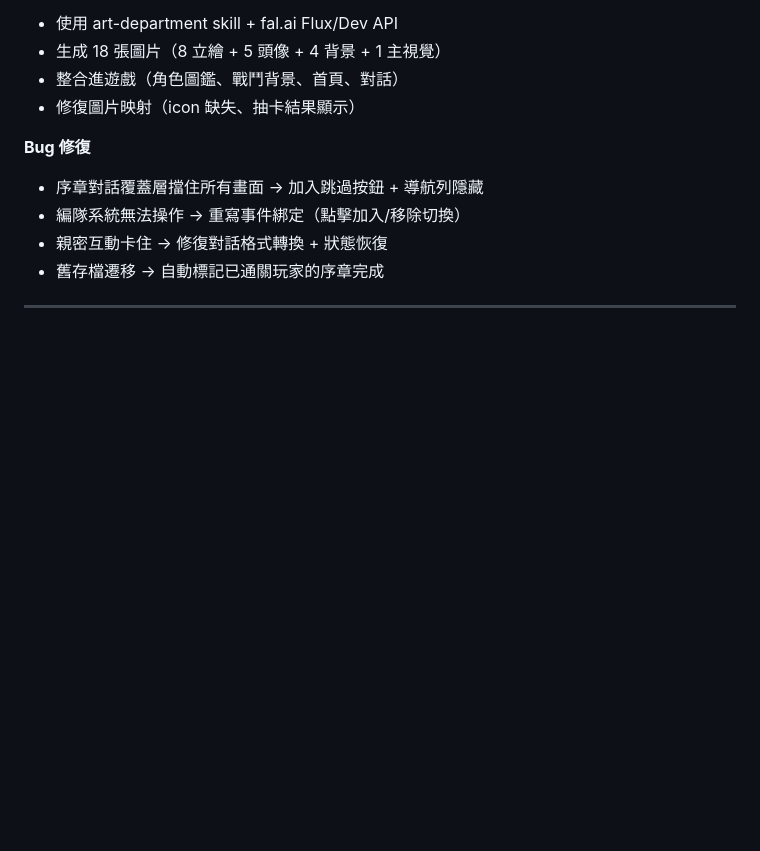
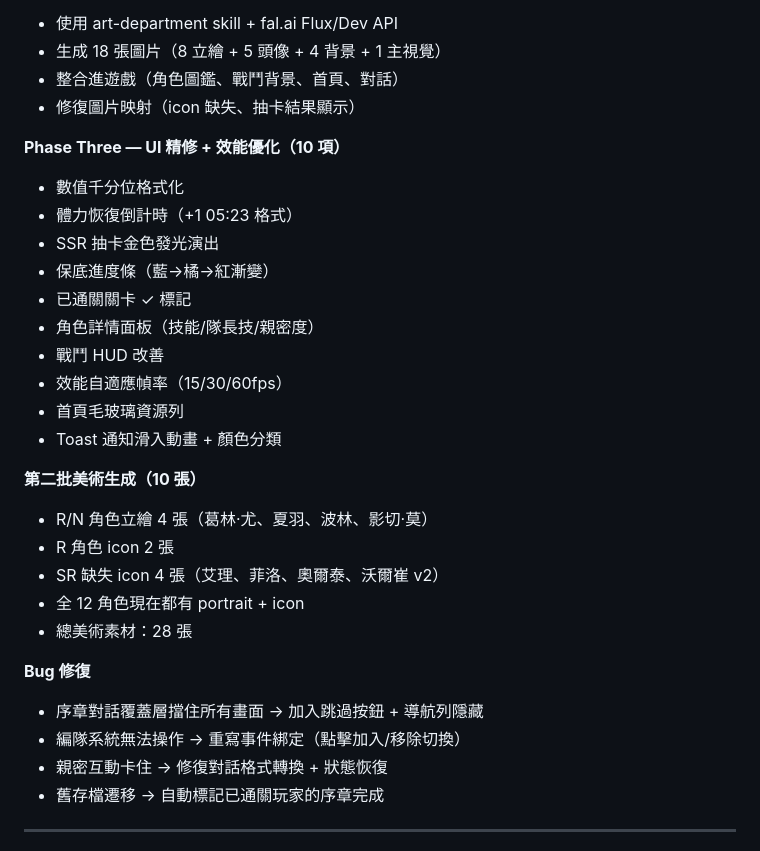
Before and after one commit to lialialialia1211-debug/sensultra-enhanced, a Markdown page: DEVLOG.md, the part around the change. Drawn GitHub-style; blank space fills up the shorter version.

Commit message:
docs: update devlog with Phase Three and second art batch
Co-Authored-By: Claude Opus 4.6 (1M context) <noreply@anthropic.com>

```diff
--- a/DEVLOG.md
+++ b/DEVLOG.md
@@ -73,6 +73,25 @@
 - 生成 18 張圖片（8 立繪 + 5 頭像 + 4 背景 + 1 主視覺）
 - 整合進遊戲（角色圖鑑、戰鬥背景、首頁、對話）
 - 修復圖片映射（icon 缺失、抽卡結果顯示）
+
+**Phase Three — UI 精修 + 效能優化（10 項）**
+- 數值千分位格式化
+- 體力恢復倒計時（+1 05:23 格式）
+- SSR 抽卡金色發光演出
+- 保底進度條（藍→橘→紅漸變）
+- 已通關關卡 ✓ 標記
+- 角色詳情面板（技能/隊長技/親密度）
+- 戰鬥 HUD 改善
+- 效能自適應幀率（15/30/60fps）
+- 首頁毛玻璃資源列
+- Toast 通知滑入動畫 + 顏色分類
+
+**第二批美術生成（10 張）**
+- R/N 角色立繪 4 張（葛林·尤、夏羽、波林、影切·莫）
+- R 角色 icon 2 張
+- SR 缺失 icon 4 張（艾理、菲洛、奧爾泰、沃爾崔 v2）
+- 全 12 角色現在都有 portrait + icon
+- 總美術素材：28 張
 
 **Bug 修復**
 - 序章對話覆蓋層擋住所有畫面 → 加入跳過按鈕 + 導航列隱藏
```
